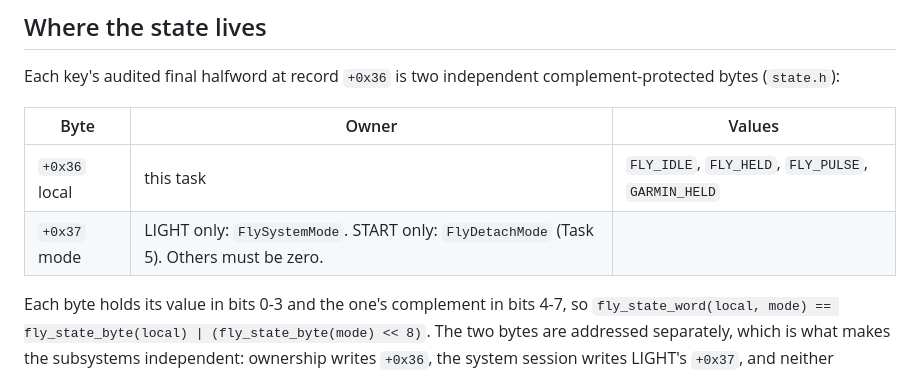
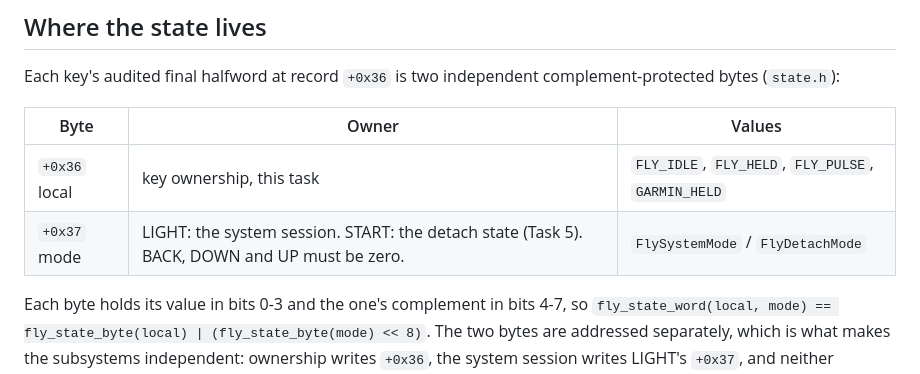
Before and after one commit to z-brenner/flywatchos, a Markdown page: docs/atlas-shell-controls.md, the part around the change. Rendered like a GitHub page.

Commit message:
docs: fix the key-record byte table
Co-Authored-By: Claude Opus 5 (1M context) <noreply@anthropic.com>

```diff
--- a/docs/atlas-shell-controls.md
+++ b/docs/atlas-shell-controls.md
@@ -90,8 +90,8 @@ complement-protected bytes (`state.h`):
 
 | Byte | Owner | Values |
 | --- | --- | --- |
-| `+0x36` local | this task | `FLY_IDLE`, `FLY_HELD`, `FLY_PULSE`, `GARMIN_HELD` |
-| `+0x37` mode | LIGHT only: `FlySystemMode`. START only: `FlyDetachMode` (Task 5). Others must be zero. | |
+| `+0x36` local | key ownership, this task | `FLY_IDLE`, `FLY_HELD`, `FLY_PULSE`, `GARMIN_HELD` |
+| `+0x37` mode | LIGHT: the system session. START: the detach state (Task 5). BACK, DOWN and UP must be zero. | `FlySystemMode` / `FlyDetachMode` |
 
 Each byte holds its value in bits 0-3 and the one's complement in bits 4-7, so
 `fly_state_word(local, mode) == fly_state_byte(local) | (fly_state_byte(mode) << 8)`.
```
